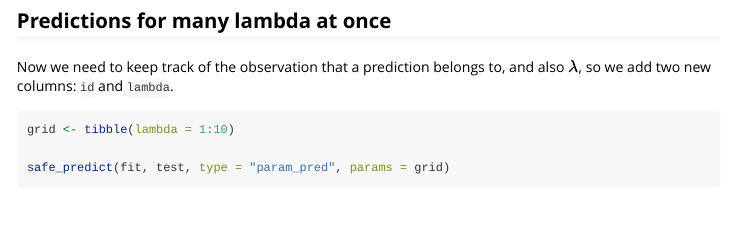
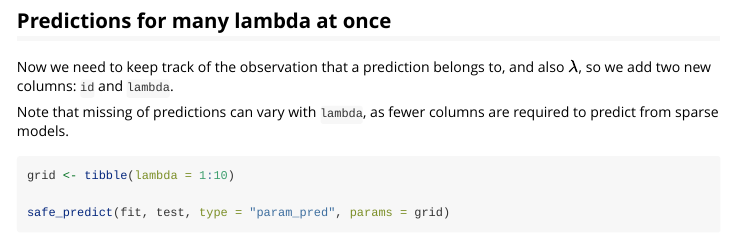
Before and after one commit to alexpghayes/safepredict, an R Markdown document (vignettes/predicting-across-sub-models.Rmd): the page in a window 1100 px wide, from 860 px down. Rendered offline with R 4.5, knitr and Pandoc, with nearby package versions; code that draws random numbers runs with fixed seeds of ours; some code elsewhere in the file could not run offline.

Commit message:
Note on sparsity varying with lambda for sub-model predictions

````diff
--- a/vignettes/predicting-across-sub-models.Rmd
+++ b/vignettes/predicting-across-sub-models.Rmd
@@ -50,6 +50,8 @@ safe_predict(fit, test, params = 0.1)
 
 Now we need to keep track of the observation that a prediction belongs to, and also $\lambda$, so we add two new columns: `id` and `lambda`.
 
+Note that missing of predictions can vary with `lambda`, as fewer columns are required to predict from sparse models.
+
 ```{r}
 grid <- tibble(lambda = 1:10)
 
````
